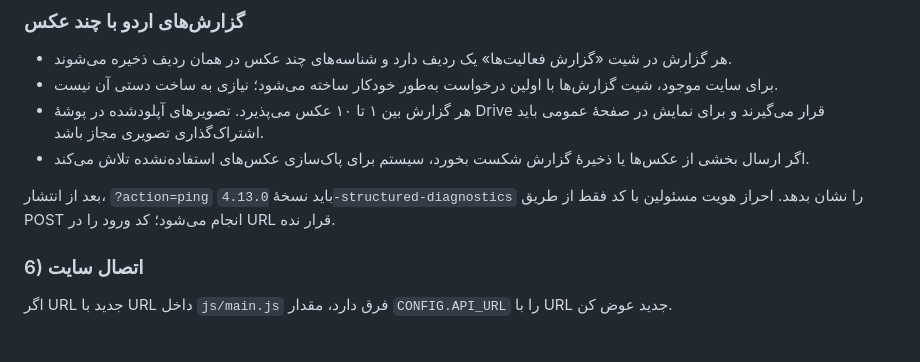
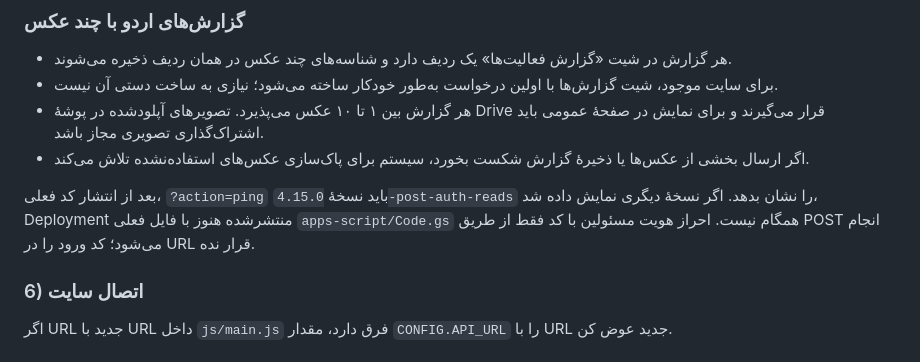
Before and after one commit to hossein405206/313, a Markdown page: apps-script/README.md, the part around the change. Rendered like a GitHub page.

Commit message:
docs: align Apps Script version with current backend

```diff
--- a/apps-script/README.md
+++ b/apps-script/README.md
@@ -68,7 +68,7 @@ DRIVE_FOLDER_ID: 'ID_FOLDER'
 - هر گزارش بین ۱ تا ۱۰ عکس می‌پذیرد. تصویرهای آپلودشده در پوشهٔ Drive قرار می‌گیرند و برای نمایش در صفحهٔ عمومی باید اشتراک‌گذاری تصویری مجاز باشد.
 - اگر ارسال بخشی از عکس‌ها یا ذخیرهٔ گزارش شکست بخورد، سیستم برای پاک‌سازی عکس‌های استفاده‌نشده تلاش می‌کند.
 
-بعد از انتشار، `?action=ping` باید نسخهٔ `4.13.0-structured-diagnostics` را نشان بدهد. احراز هویت مسئولین با کد فقط از طریق POST انجام می‌شود؛ کد ورود را در URL قرار نده.
+بعد از انتشار کد فعلی، `?action=ping` باید نسخهٔ `4.15.0-post-auth-reads` را نشان بدهد. اگر نسخهٔ دیگری نمایش داده شد، Deployment منتشرشده هنوز با فایل فعلی `apps-script/Code.gs` همگام نیست. احراز هویت مسئولین با کد فقط از طریق POST انجام می‌شود؛ کد ورود را در URL قرار نده.
 
 ### 6) اتصال سایت
 اگر URL جدید با URL داخل `js/main.js` فرق دارد، مقدار `CONFIG.API_URL` را با URL جدید عوض کن.
```
